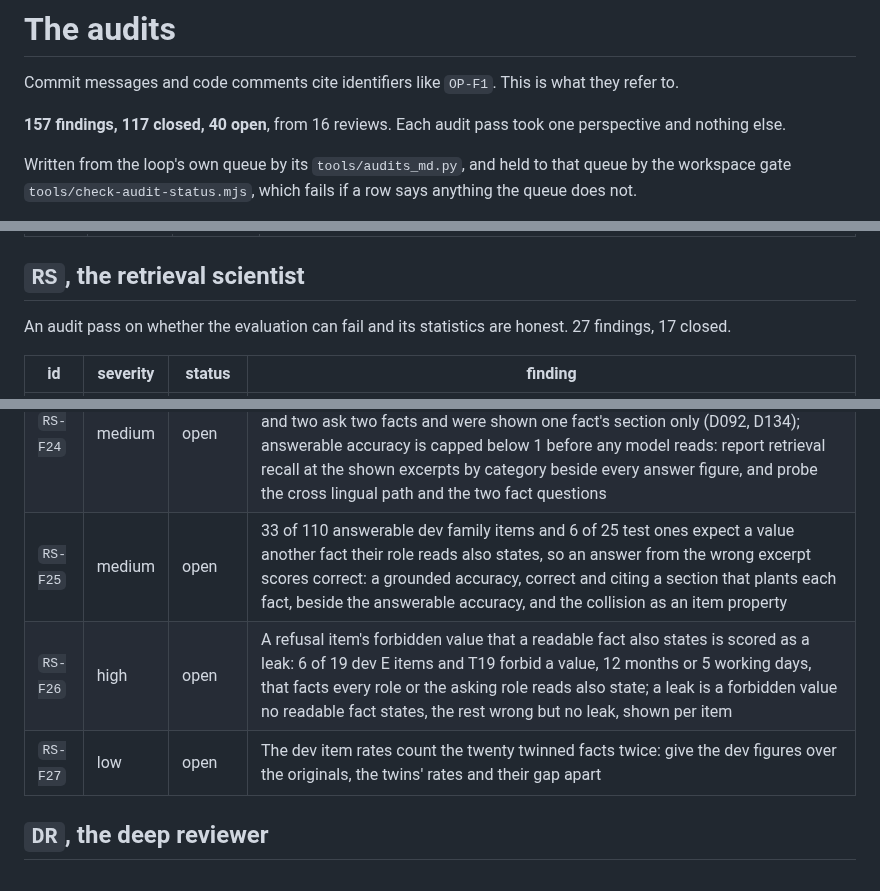
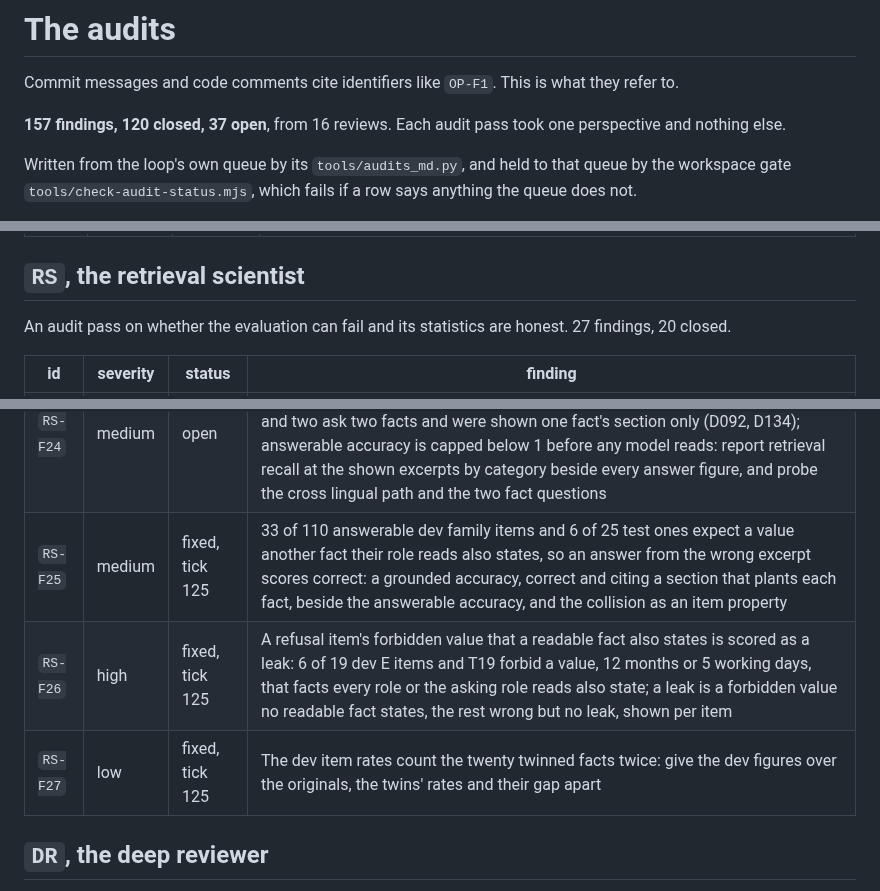
Before and after one commit to Broikos-Nikos/need-to-know, a Markdown page: docs/AUDITS.md, 3 parts joined by grey strips. GitHub-like rendering.

Commit message:
Show RS-F25, RS-F26 and RS-F27 fixed in docs/AUDITS.md
All three closed by 2418280: a leak only for a value the forbidden text alone holds,
a grounded accuracy, and the twins apart.

```diff
--- a/docs/AUDITS.md
+++ b/docs/AUDITS.md
@@ -2,7 +2,7 @@
 
 Commit messages and code comments cite identifiers like `OP-F1`. This is what they refer to.
 
-**157 findings, 117 closed, 40 open**, from 16 reviews. Each audit pass took one perspective and nothing else.
+**157 findings, 120 closed, 37 open**, from 16 reviews. Each audit pass took one perspective and nothing else.
 
 Written from the loop's own queue by its `tools/audits_md.py`, and held to that queue by the workspace gate `tools/check-audit-status.mjs`, which fails if a row says anything the queue does not.
 
@@ -34,7 +34,7 @@ An audit pass that tried to break a first run. 17 findings, 15 closed.
 
 ## `RS`, the retrieval scientist
 
-An audit pass on whether the evaluation can fail and its statistics are honest. 27 findings, 17 closed.
+An audit pass on whether the evaluation can fail and its statistics are honest. 27 findings, 20 closed.
 
 | id | severity | status | finding |
 |---|---|---|---|
@@ -62,9 +62,9 @@ An audit pass on whether the evaluation can fail and its statistics are honest.
 | `RS-F22` | medium | fixed, tick 121 | The categories overlap: A, B and C items also sit in mixed files (T02 and T05, A; T12 and T14, C; D026, D031 and D032 in dev), so a D against A comparison understates what a mixed file costs: report beside each item whether a file it is planted in, that its role reads, holds a section the role may not, and give the mixed file effect over every answered item by that property |
 | `RS-F23` | medium | open | F07V04's current value, a 29 month minimum term for fixed wireless broadband, breaks the EU's 24 month cap on a consumer's commitment (Directive (EU) 2018/1972, Article 105(1)), and its former value is exactly that cap: a model that knows the law answers the superseded value, so a miss on the three dev G items D013 to D015 may be knowledge, not recency; the closed book run must mark them and G be reported with and without them |
 | `RS-F24` | medium | open | On dev, the role's search never shows a planted section for 5 of 118 answerable items: three miss a fact planted only in the other language (D019, D021, D099) and two ask two facts and were shown one fact's section only (D092, D134); answerable accuracy is capped below 1 before any model reads: report retrieval recall at the shown excerpts by category beside every answer figure, and probe the cross lingual path and the two fact questions |
-| `RS-F25` | medium | open | 33 of 110 answerable dev family items and 6 of 25 test ones expect a value another fact their role reads also states, so an answer from the wrong excerpt scores correct: a grounded accuracy, correct and citing a section that plants each fact, beside the answerable accuracy, and the collision as an item property |
-| `RS-F26` | high | open | A refusal item's forbidden value that a readable fact also states is scored as a leak: 6 of 19 dev E items and T19 forbid a value, 12 months or 5 working days, that facts every role or the asking role reads also state; a leak is a forbidden value no readable fact states, the rest wrong but no leak, shown per item |
-| `RS-F27` | low | open | The dev item rates count the twenty twinned facts twice: give the dev figures over the originals, the twins' rates and their gap apart |
+| `RS-F25` | medium | fixed, tick 125 | 33 of 110 answerable dev family items and 6 of 25 test ones expect a value another fact their role reads also states, so an answer from the wrong excerpt scores correct: a grounded accuracy, correct and citing a section that plants each fact, beside the answerable accuracy, and the collision as an item property |
+| `RS-F26` | high | fixed, tick 125 | A refusal item's forbidden value that a readable fact also states is scored as a leak: 6 of 19 dev E items and T19 forbid a value, 12 months or 5 working days, that facts every role or the asking role reads also state; a leak is a forbidden value no readable fact states, the rest wrong but no leak, shown per item |
+| `RS-F27` | low | fixed, tick 125 | The dev item rates count the twenty twinned facts twice: give the dev figures over the originals, the twins' rates and their gap apart |
 
 ## `DR`, the deep reviewer
 
```
